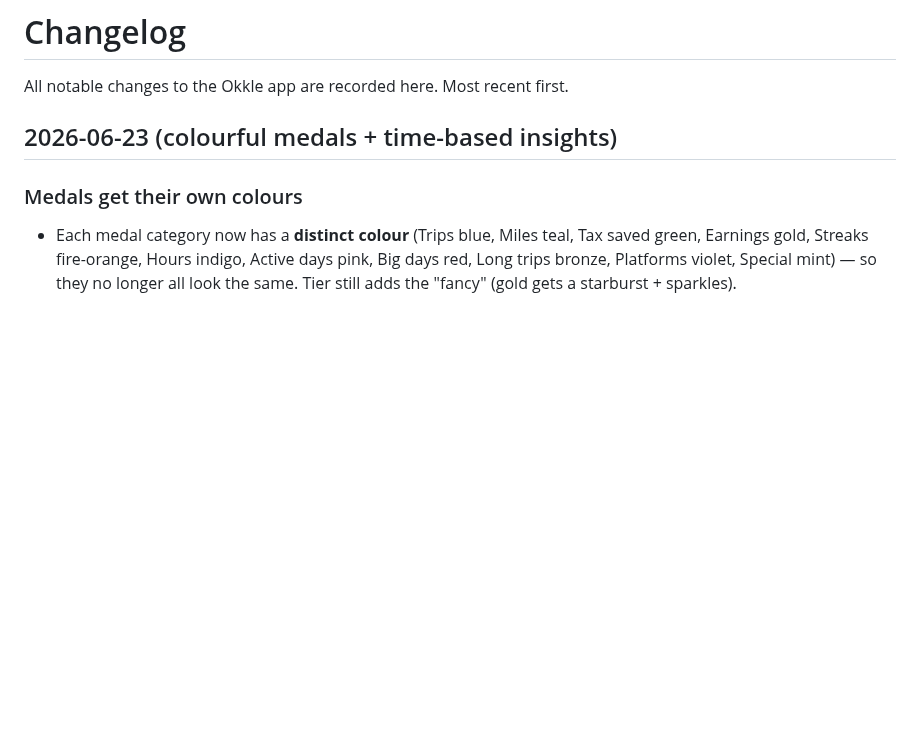
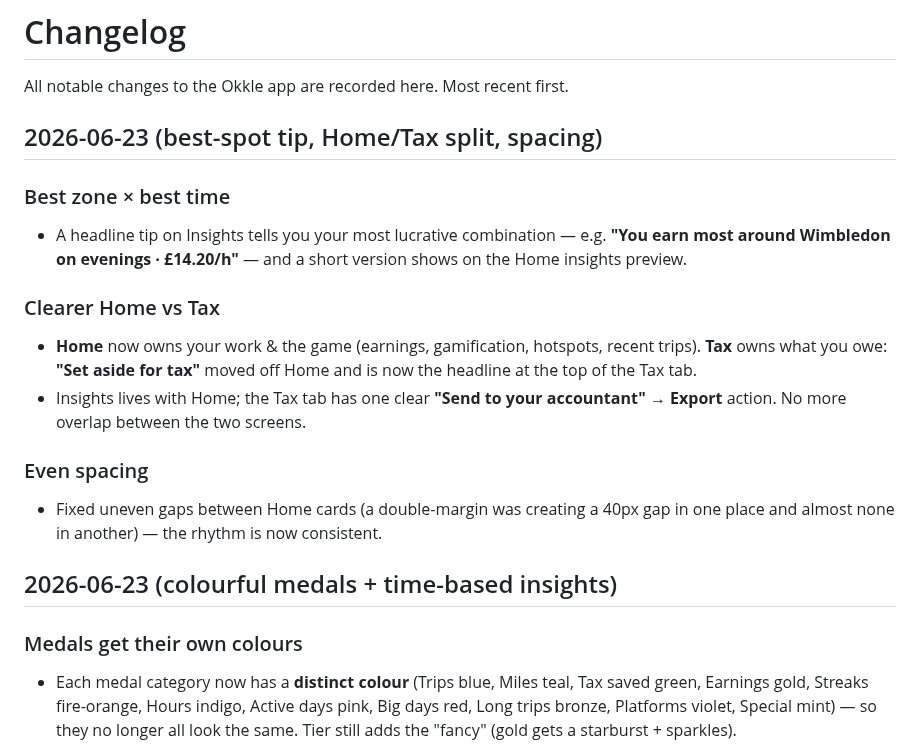
Before and after one commit to okkle-lab/okkle-app, a Markdown page: CHANGELOG.md, the part around the change. GitHub-like rendering; blank space fills up the shorter version.

```diff
--- a/CHANGELOG.md
+++ b/CHANGELOG.md
@@ -1,6 +1,18 @@
 # Changelog
 
 All notable changes to the Okkle app are recorded here. Most recent first.
+
+## 2026-06-23 (best-spot tip, Home/Tax split, spacing)
+
+### Best zone × best time
+- A headline tip on Insights tells you your most lucrative combination — e.g. **"You earn most around Wimbledon on evenings · £14.20/h"** — and a short version shows on the Home insights preview.
+
+### Clearer Home vs Tax
+- **Home** now owns your work & the game (earnings, gamification, hotspots, recent trips). **Tax** owns what you owe: **"Set aside for tax"** moved off Home and is now the headline at the top of the Tax tab.
+- Insights lives with Home; the Tax tab has one clear **"Send to your accountant" → Export** action. No more overlap between the two screens.
+
+### Even spacing
+- Fixed uneven gaps between Home cards (a double-margin was creating a 40px gap in one place and almost none in another) — the rhythm is now consistent.
 
 ## 2026-06-23 (colourful medals + time-based insights)
 
```
Also changed, not shown: README.md (+3 -2 lines).
